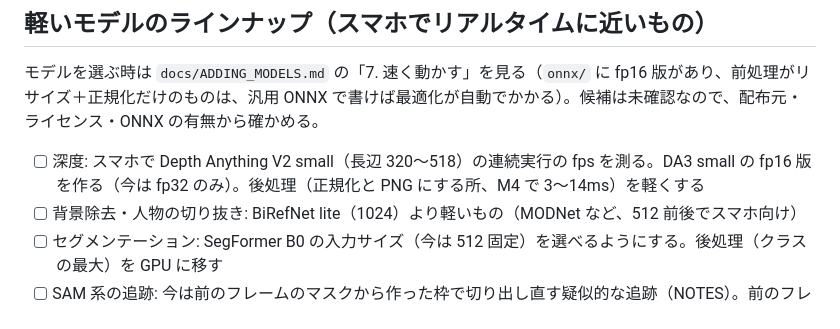
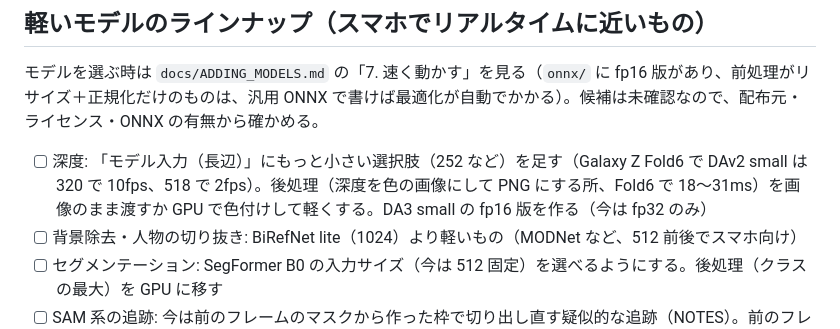
Before and after one commit to YoshiRi/cv-playground, a Markdown page: docs/TODO.md, the part around the change. GitHub-like rendering.

```diff
--- a/docs/TODO.md
+++ b/docs/TODO.md
@@ -29,7 +29,7 @@
 
 モデルを選ぶ時は `docs/ADDING_MODELS.md` の「7. 速く動かす」を見る（`onnx/` に fp16 版があり、前処理がリサイズ＋正規化だけのものは、汎用 ONNX で書けば最適化が自動でかかる）。候補は未確認なので、配布元・ライセンス・ONNX の有無から確かめる。
 
-- [ ] 深度: スマホで Depth Anything V2 small（長辺 320〜518）の連続実行の fps を測る。DA3 small の fp16 版を作る（今は fp32 のみ）。後処理（正規化と PNG にする所、M4 で 3〜14ms）を軽くする
+- [ ] 深度: 「モデル入力（長辺）」にもっと小さい選択肢（252 など）を足す（Galaxy Z Fold6 で DAv2 small は 320 で 10fps、518 で 2fps）。後処理（深度を色の画像にして PNG にする所、Fold6 で 18〜31ms）を画像のまま渡すか GPU で色付けして軽くする。DA3 small の fp16 版を作る（今は fp32 のみ）
 - [ ] 背景除去・人物の切り抜き: BiRefNet lite（1024）より軽いもの（MODNet など、512 前後でスマホ向け）
 - [ ] セグメンテーション: SegFormer B0 の入力サイズ（今は 512 固定）を選べるようにする。後処理（クラスの最大）を GPU に移す
 - [ ] SAM 系の追跡: 今は前のフレームのマスクから作った枠で切り出し直す疑似的な追跡（NOTES）。前のフレームの記憶を使う本来の追跡は、EdgeTAM の memory attention / memory encoder を ONNX に書き出す必要がある。スマホで fps を測る。複数の物を同時に追う
```
Also changed, not shown: docs/NOTES.md (+2 -0 lines).
